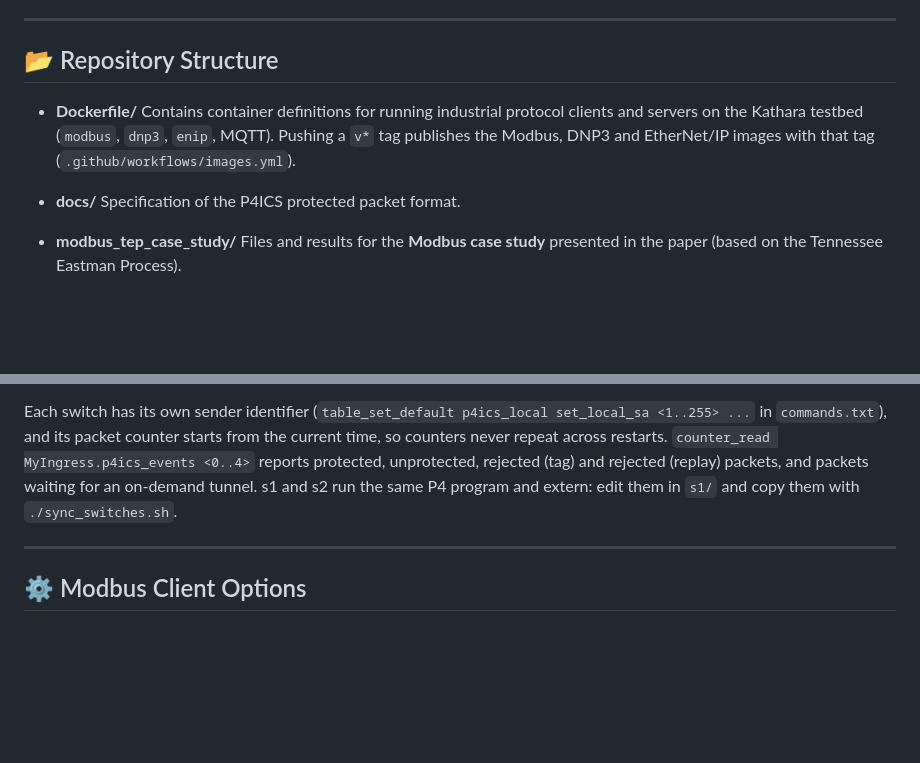
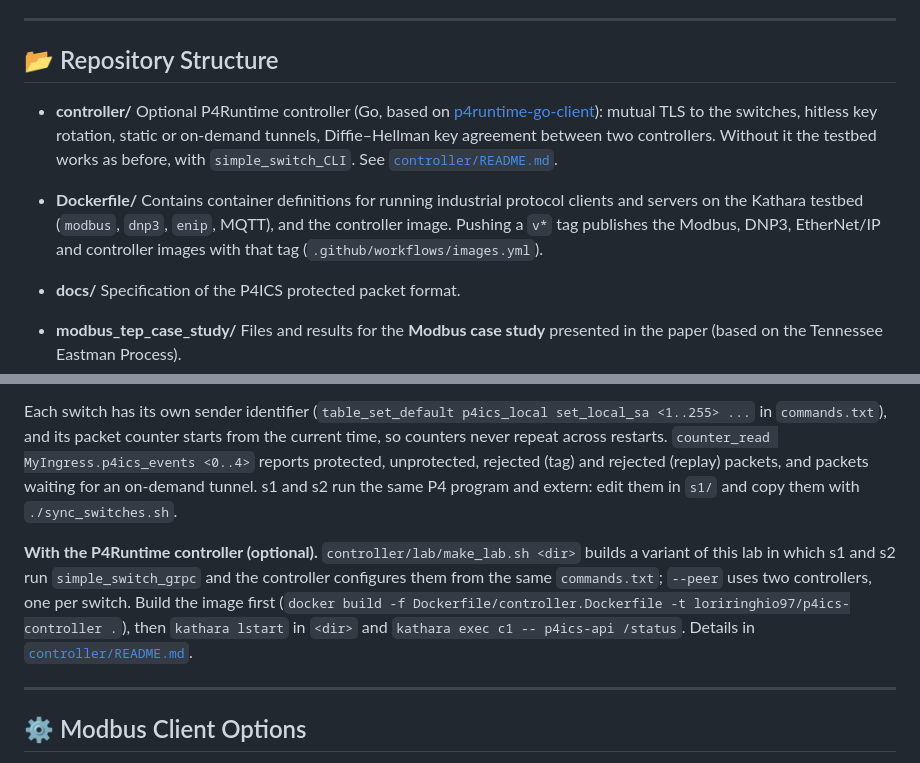
Before and after one commit to UniboSecurityResearch/P4ICS, a Markdown page: README.md, 2 parts joined by grey strips. GitHub-like rendering; blank space fills up the shorter version.

Commit message:
Document the optional controller in the README
Co-Authored-By: Claude Opus 5.5 <noreply@anthropic.com>
Claude-Session: https://claude.ai/code/session_01QXt1LWu5LQkUFVsSYC3fnM

```diff
--- a/README.md
+++ b/README.md
@@ -13,8 +13,11 @@ P4ICS is a framework that shifts security functions for Industrial Control Syste
 
 ## 📂 Repository Structure
 
+- **controller/**
+  Optional P4Runtime controller (Go, based on [p4runtime-go-client](https://github.com/UniboSecurityResearch/p4runtime-go-client)): mutual TLS to the switches, hitless key rotation, static or on-demand tunnels, Diffie–Hellman key agreement between two controllers. Without it the testbed works as before, with `simple_switch_CLI`. See [`controller/README.md`](controller/README.md).
+
 - **Dockerfile/**
-  Contains container definitions for running industrial protocol clients and servers on the Kathara testbed (`modbus`, `dnp3`, `enip`, MQTT). Pushing a `v*` tag publishes the Modbus, DNP3 and EtherNet/IP images with that tag (`.github/workflows/images.yml`).
+  Contains container definitions for running industrial protocol clients and servers on the Kathara testbed (`modbus`, `dnp3`, `enip`, MQTT), and the controller image. Pushing a `v*` tag publishes the Modbus, DNP3, EtherNet/IP and controller images with that tag (`.github/workflows/images.yml`).
 
 - **docs/**
   Specification of the P4ICS protected packet format.
@@ -113,6 +116,8 @@ Make sure both Docker and Kathara are properly installed and configured before s
 
 Each switch has its own sender identifier (`table_set_default p4ics_local set_local_sa <1..255> ...` in `commands.txt`), and its packet counter starts from the current time, so counters never repeat across restarts. `counter_read MyIngress.p4ics_events <0..4>` reports protected, unprotected, rejected (tag) and rejected (replay) packets, and packets waiting for an on-demand tunnel. s1 and s2 run the same P4 program and extern: edit them in `s1/` and copy them with `./sync_switches.sh`.
 
+**With the P4Runtime controller (optional).** `controller/lab/make_lab.sh <dir>` builds a variant of this lab in which s1 and s2 run `simple_switch_grpc` and the controller configures them from the same `commands.txt`; `--peer` uses two controllers, one per switch. Build the image first (`docker build -f Dockerfile/controller.Dockerfile -t loriringhio97/p4ics-controller .`), then `kathara lstart` in `<dir>` and `kathara exec c1 -- p4ics-api /status`. Details in [`controller/README.md`](controller/README.md).
+
 ---
 
 ## ⚙️ Modbus Client Options
```
